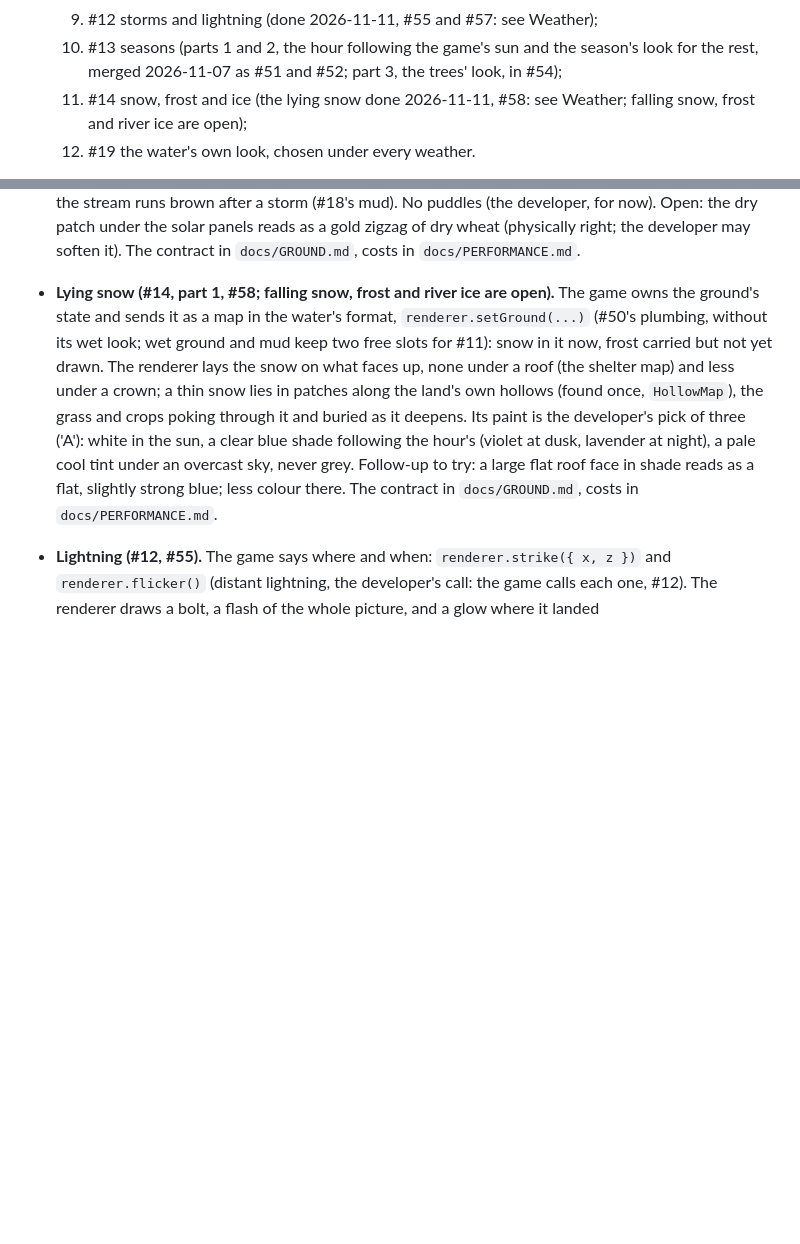
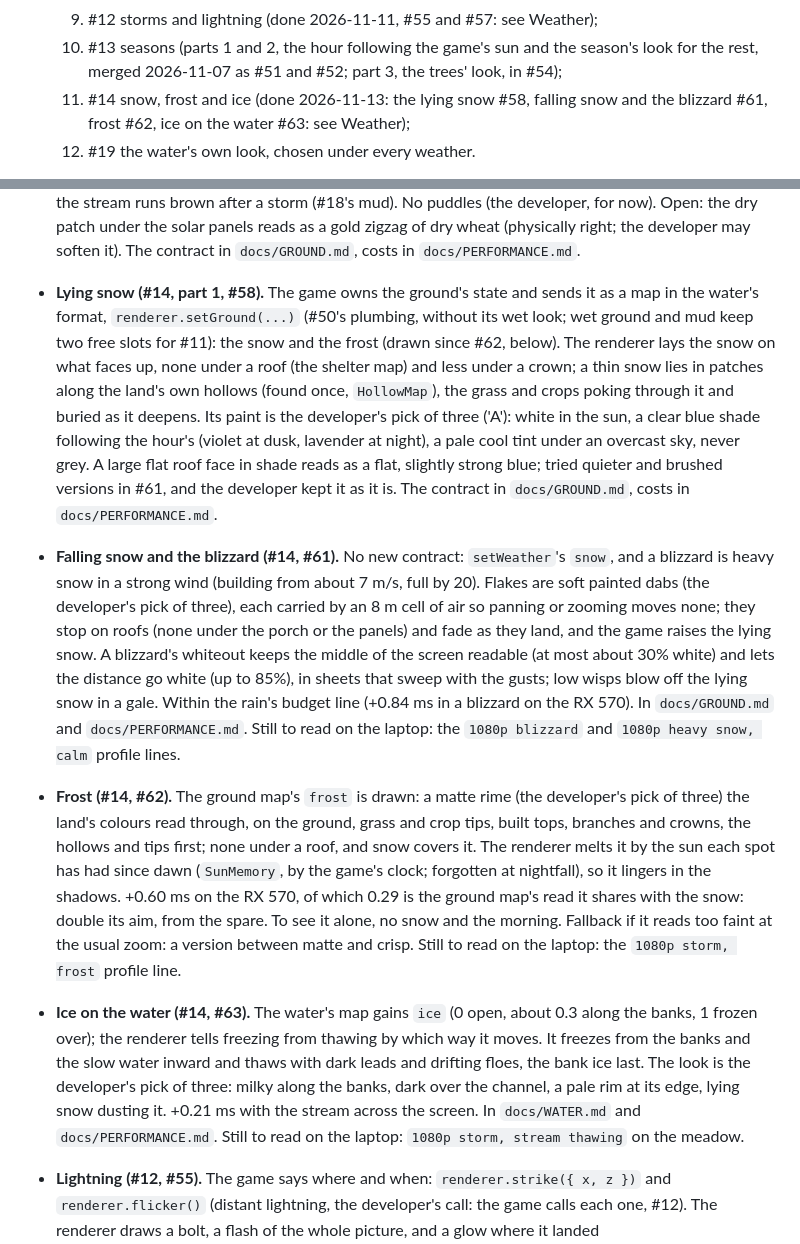
Before and after one commit to CelestialLemon/brush3d-renderer, a Markdown page: docs/ROADMAP.md, 2 parts joined by grey strips. Rendered like a GitHub page; blank space fills up the shorter version.

Commit message:
Docs: snow, frost and ice merged (#14)
The roadmap marks #14 done: lying snow (#58), falling snow and the blizzard (#61), frost (#62) and ice on
the water (#63), each with the developer's picked look, its cost and the laptop readings still to take.

Work done by: claude-opus-5-5

Co-Authored-By: Claude Opus 5.5 <noreply@anthropic.com>

```diff
--- a/docs/ROADMAP.md
+++ b/docs/ROADMAP.md
@@ -24,7 +24,8 @@ Where the renderer stands and what is left, so nothing noticed in review is lost
   8. #11 rain and wet ground (done 2026-11-12: the falling rain #53, wet ground #60: see Weather);
   9. #12 storms and lightning (done 2026-11-11, #55 and #57: see Weather);
   10. #13 seasons (parts 1 and 2, the hour following the game's sun and the season's look for the rest, merged 2026-11-07 as #51 and #52; part 3, the trees' look, in #54);
-  11. #14 snow, frost and ice (the lying snow done 2026-11-11, #58: see Weather; falling snow, frost and river ice are open);
+  11. #14 snow, frost and ice (done 2026-11-13: the lying snow #58, falling snow and the blizzard #61, frost #62, ice on
+      the water #63: see Weather);
   12. #19 the water's own look, chosen under every weather.
 - **The demo on GitHub Pages** (#15, shipped 2026-10-30): https://celestiallemon.github.io/brush3d-renderer/main/, and a preview
   of every open pull request from this repo at `.../pr-<number>/`, removed when it closes.
@@ -189,15 +190,39 @@ Planned 2026-10-30 as epic #3, with its tasks #6 to #14, #18 and #19 (see Now).
   Open: the dry patch under the solar panels reads as a gold zigzag of dry wheat (physically right; the developer may
   soften it). The contract in `docs/GROUND.md`, costs in `docs/PERFORMANCE.md`.
 
-- **Lying snow (#14, part 1, #58; falling snow, frost and river ice are open).** The game owns the ground's state and
+- **Lying snow (#14, part 1, #58).** The game owns the ground's state and
   sends it as a map in the water's format, `renderer.setGround(...)` (#50's plumbing, without its wet look; wet ground
-  and mud keep two free slots for #11): snow in it now, frost carried but not yet drawn. The renderer lays the snow on
+  and mud keep two free slots for #11): the snow and the frost (drawn since #62, below). The renderer lays the snow on
   what faces up, none under a roof (the shelter map) and less under a crown; a thin snow lies in patches along the
   land's own hollows (found once, `HollowMap`), the grass and crops poking through it and buried as it deepens. Its paint
   is the developer's pick of three ('A'): white in the sun, a clear blue shade following the hour's (violet at dusk,
-  lavender at night), a pale cool tint under an overcast sky, never grey. Follow-up to try: a large flat roof face in
-  shade reads as a flat, slightly strong blue; less colour there. The contract in `docs/GROUND.md`, costs in
-  `docs/PERFORMANCE.md`.
+  lavender at night), a pale cool tint under an overcast sky, never grey. A large flat roof face in shade reads as a
+  flat, slightly strong blue; tried quieter and brushed versions in #61, and the developer kept it as it is. The contract
+  in `docs/GROUND.md`, costs in `docs/PERFORMANCE.md`.
+
+- **Falling snow and the blizzard (#14, #61).** No new contract: `setWeather`'s `snow`, and a blizzard is heavy snow in
+  a strong wind (building from about 7 m/s, full by 20). Flakes are soft painted dabs (the developer's pick of three),
+  each carried by an 8 m cell of air so panning or zooming moves none; they stop on roofs (none under the porch or the
+  panels) and fade as they land, and the game raises the lying snow. A blizzard's whiteout keeps the middle of the
+  screen readable (at most about 30% white) and lets the distance go white (up to 85%), in sheets that sweep with the
+  gusts; low wisps blow off the lying snow in a gale. Within the rain's budget line (+0.84 ms in a blizzard on the
+  RX 570). In `docs/GROUND.md` and `docs/PERFORMANCE.md`. Still to read on the laptop: the `1080p blizzard` and
+  `1080p heavy snow, calm` profile lines.
+
+- **Frost (#14, #62).** The ground map's `frost` is drawn: a matte rime (the developer's pick of three) the land's
+  colours read through, on the ground, grass and crop tips, built tops, branches and crowns, the hollows and tips
+  first; none under a roof, and snow covers it. The renderer melts it by the sun each spot has had since dawn
+  (`SunMemory`, by the game's clock; forgotten at nightfall), so it lingers in the shadows. +0.60 ms on the RX 570,
+  of which 0.29 is the ground map's read it shares with the snow: double its aim, from the spare. To see it alone,
+  no snow and the morning. Fallback if it reads too faint at the usual zoom: a version between matte and crisp. Still
+  to read on the laptop: the `1080p storm, frost` profile line.
+
+- **Ice on the water (#14, #63).** The water's map gains `ice` (0 open, about 0.3 along the banks, 1 frozen over); the
+  renderer tells freezing from thawing by which way it moves. It freezes from the banks and the slow water inward and
+  thaws with dark leads and drifting floes, the bank ice last. The look is the developer's pick of three: milky along
+  the banks, dark over the channel, a pale rim at its edge, lying snow dusting it. +0.21 ms with the stream across the
+  screen. In `docs/WATER.md` and `docs/PERFORMANCE.md`. Still to read on the laptop: `1080p storm, stream thawing` on
+  the meadow.
 
 - **Lightning (#12, #55).** The game says where and when: `renderer.strike({ x, z })` and
   `renderer.flicker()` (distant lightning, the developer's call: the game calls each one, #12). The renderer draws a bolt, a
```
